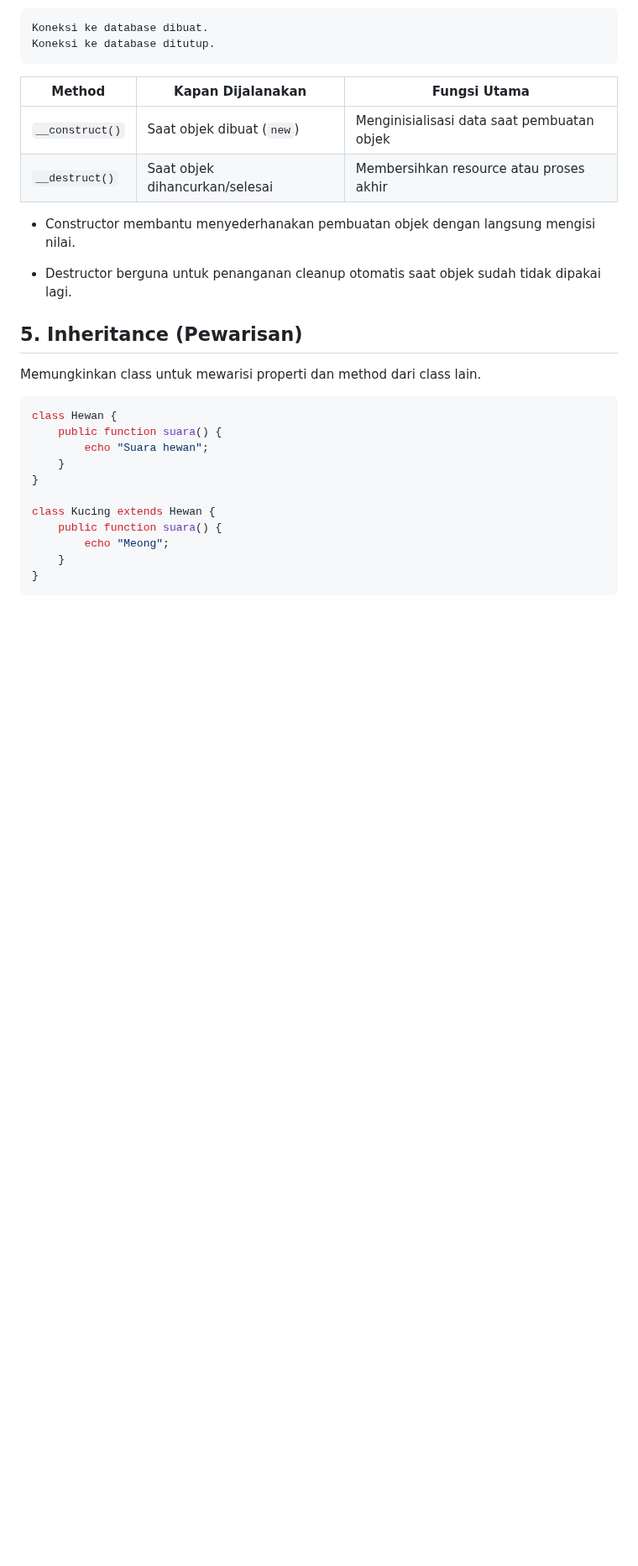
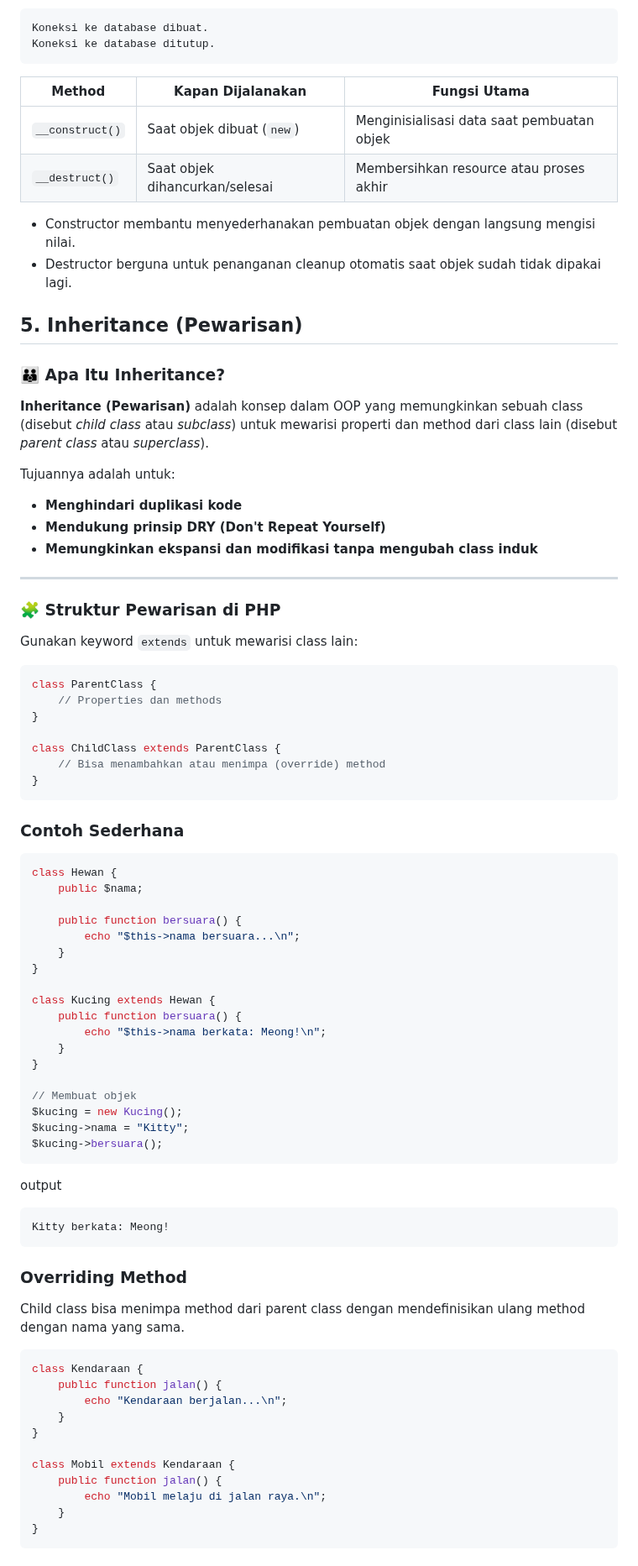
Before and after one commit to Ridlo543/Web-Programming-Lab, a Markdown page: 07_OOP PHP/materi.md, the part around one of its changes. Shown at 84% size. GitHub-like rendering; blank space fills up the shorter version.

Commit message:
`Added explanation and examples for Inheritance in PHP`

````diff
--- a/07_OOP PHP/materi.md
+++ b/07_OOP PHP/materi.md
@@ -395,24 +395,74 @@ Koneksi ke database ditutup.
 | `__destruct()`  | Saat objek dihancurkan/selesai | Membersihkan resource atau proses akhir    |
 
 - Constructor membantu menyederhanakan pembuatan objek dengan langsung mengisi nilai.
-
 - Destructor berguna untuk penanganan cleanup otomatis saat objek sudah tidak dipakai lagi.
 
 
 ## 5. Inheritance (Pewarisan)
 
-Memungkinkan class untuk mewarisi properti dan method dari class lain.
+### 👪 Apa Itu Inheritance?
+
+**Inheritance (Pewarisan)** adalah konsep dalam OOP yang memungkinkan sebuah class (disebut *child class* atau *subclass*) untuk mewarisi properti dan method dari class lain (disebut *parent class* atau *superclass*).
+
+Tujuannya adalah untuk:
+- **Menghindari duplikasi kode**
+- **Mendukung prinsip DRY (Don't Repeat Yourself)**
+- **Memungkinkan ekspansi dan modifikasi tanpa mengubah class induk**
+
+---
+
+### 🧩 Struktur Pewarisan di PHP
+
+Gunakan keyword `extends` untuk mewarisi class lain:
 
 ```php
+class ParentClass {
+    // Properties dan methods
+}
+
+class ChildClass extends ParentClass {
+    // Bisa menambahkan atau menimpa (override) method
+}
+```
+### Contoh Sederhana
+```php
 class Hewan {
-    public function suara() {
-        echo "Suara hewan";
+    public $nama;
+
+    public function bersuara() {
+        echo "$this->nama bersuara...\n";
     }
 }
 
 class Kucing extends Hewan {
-    public function suara() {
-        echo "Meong";
+    public function bersuara() {
+        echo "$this->nama berkata: Meong!\n";
+    }
+}
+
+// Membuat objek
+$kucing = new Kucing();
+$kucing->nama = "Kitty";
+$kucing->bersuara();
+```
+output
+```php
+Kitty berkata: Meong!
+```
+
+### Overriding Method
+Child class bisa menimpa method dari parent class dengan mendefinisikan ulang method dengan nama yang sama.
+
+```php
+class Kendaraan {
+    public function jalan() {
+        echo "Kendaraan berjalan...\n";
+    }
+}
+
+class Mobil extends Kendaraan {
+    public function jalan() {
+        echo "Mobil melaju di jalan raya.\n";
     }
 }
 ```
````
Also changed, not shown: other parts of 07_OOP PHP/materi.md (+46 -0 lines).
